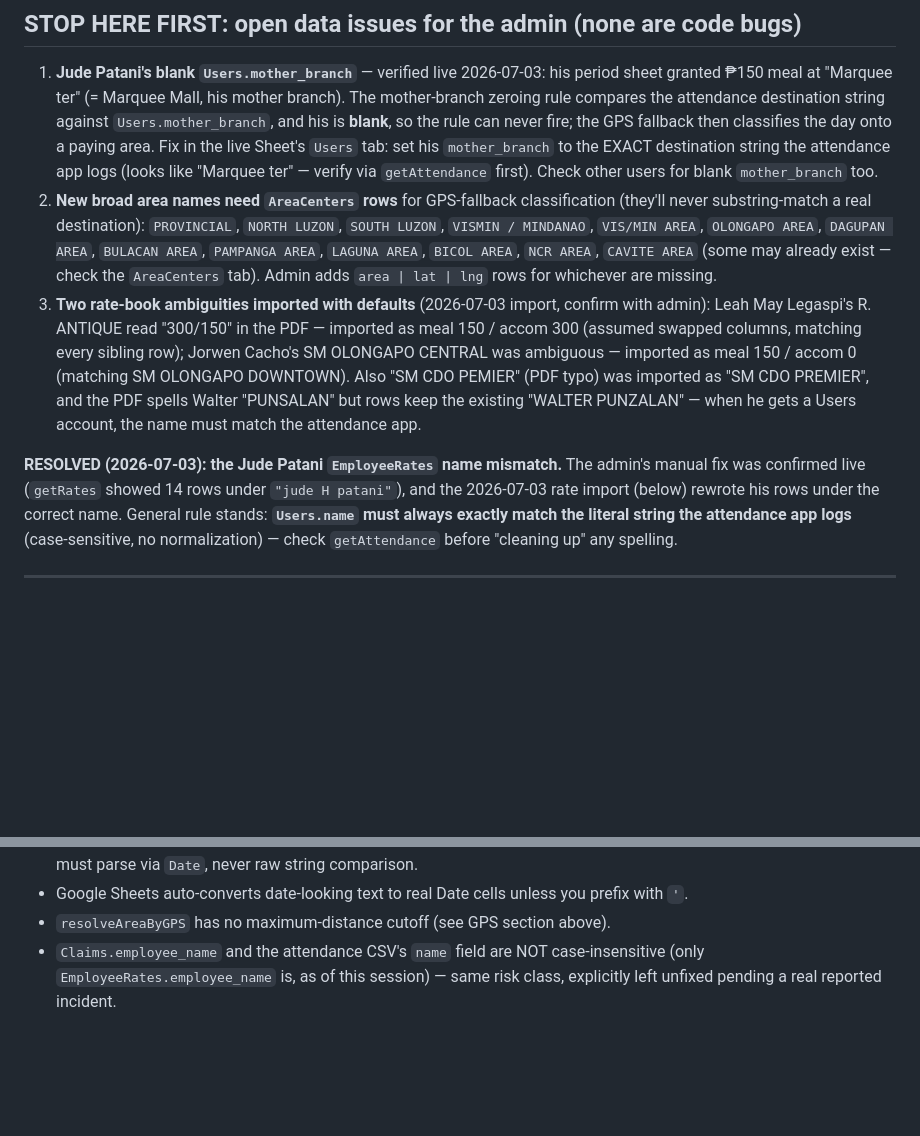
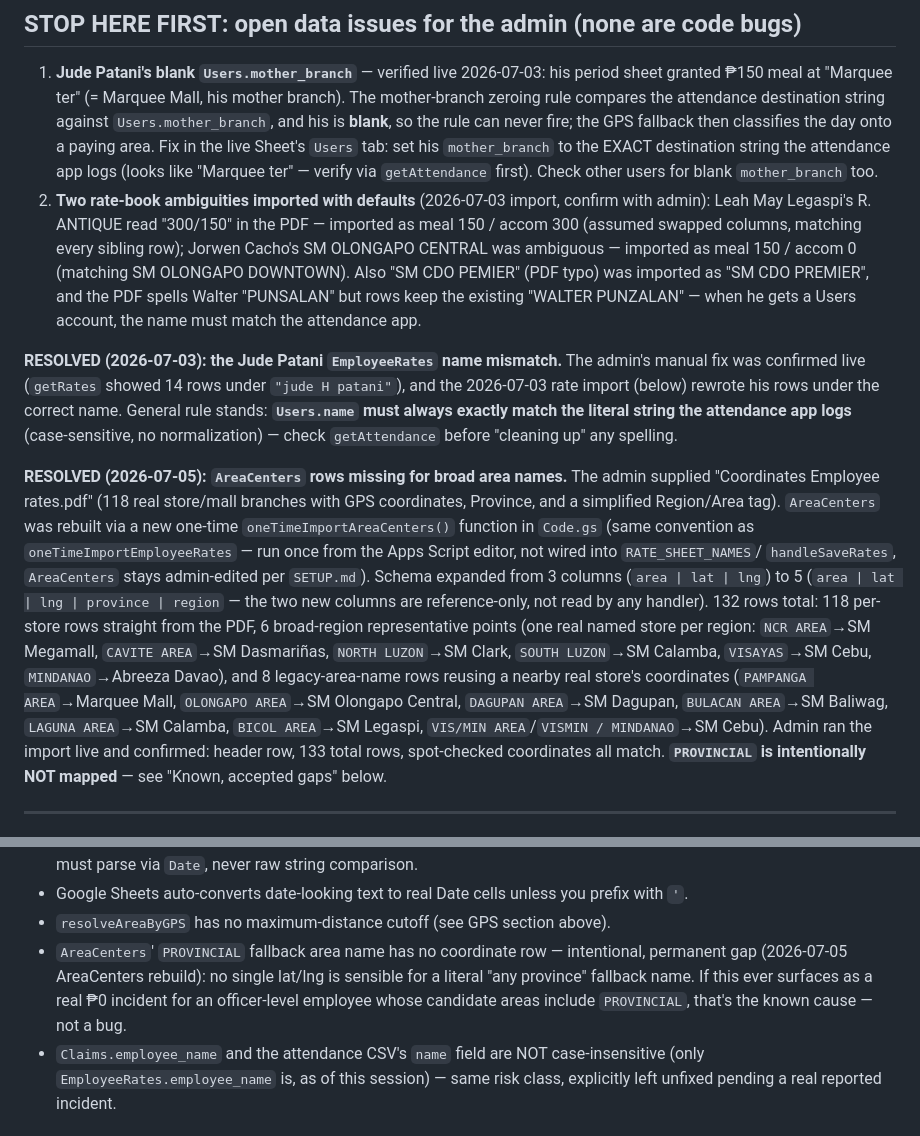
Before and after one commit to photolinepayroll/Timesheet-FieldDuty, a Markdown page: Resume.md, 2 parts joined by grey strips. Drawn GitHub-style; blank space fills up the shorter version.

Commit message:
docs: mark AreaCenters open issue resolved, live-verified by admin

```diff
--- a/Resume.md
+++ b/Resume.md
@@ -14,14 +14,7 @@
    to the EXACT destination string the attendance app logs (looks like
    "Marquee ter" — verify via `getAttendance` first). Check other users for
    blank `mother_branch` too.
-2. **New broad area names need `AreaCenters` rows** for GPS-fallback
-   classification (they'll never substring-match a real destination):
-   `PROVINCIAL`, `NORTH LUZON`, `SOUTH LUZON`, `VISMIN / MINDANAO`,
-   `VIS/MIN AREA`, `OLONGAPO AREA`, `DAGUPAN AREA`, `BULACAN AREA`,
-   `PAMPANGA AREA`, `LAGUNA AREA`, `BICOL AREA`, `NCR AREA`, `CAVITE AREA`
-   (some may already exist — check the `AreaCenters` tab). Admin adds
-   `area | lat | lng` rows for whichever are missing.
-3. **Two rate-book ambiguities imported with defaults** (2026-07-03 import,
+2. **Two rate-book ambiguities imported with defaults** (2026-07-03 import,
    confirm with admin): Leah May Legaspi's R. ANTIQUE read "300/150" in the
    PDF — imported as meal 150 / accom 300 (assumed swapped columns, matching
    every sibling row); Jorwen Cacho's SM OLONGAPO CENTRAL was ambiguous —
@@ -36,6 +29,27 @@ The admin's manual fix was confirmed live (`getRates` showed 14 rows under
 under the correct name. General rule stands: **`Users.name` must always
 exactly match the literal string the attendance app logs** (case-sensitive,
 no normalization) — check `getAttendance` before "cleaning up" any spelling.
+
+**RESOLVED (2026-07-05): `AreaCenters` rows missing for broad area names.**
+The admin supplied "Coordinates Employee rates.pdf" (118 real store/mall
+branches with GPS coordinates, Province, and a simplified Region/Area tag).
+`AreaCenters` was rebuilt via a new one-time `oneTimeImportAreaCenters()`
+function in `Code.gs` (same convention as `oneTimeImportEmployeeRates` —
+run once from the Apps Script editor, not wired into `RATE_SHEET_NAMES`/
+`handleSaveRates`, `AreaCenters` stays admin-edited per `SETUP.md`). Schema
+expanded from 3 columns (`area | lat | lng`) to 5 (`area | lat | lng |
+province | region` — the two new columns are reference-only, not read by
+any handler). 132 rows total: 118 per-store rows straight from the PDF, 6
+broad-region representative points (one real named store per region:
+`NCR AREA`→SM Megamall, `CAVITE AREA`→SM Dasmariñas, `NORTH LUZON`→SM
+Clark, `SOUTH LUZON`→SM Calamba, `VISAYAS`→SM Cebu, `MINDANAO`→Abreeza
+Davao), and 8 legacy-area-name rows reusing a nearby real store's
+coordinates (`PAMPANGA AREA`→Marquee Mall, `OLONGAPO AREA`→SM Olongapo
+Central, `DAGUPAN AREA`→SM Dagupan, `BULACAN AREA`→SM Baliwag, `LAGUNA
+AREA`→SM Calamba, `BICOL AREA`→SM Legaspi, `VIS/MIN AREA`/`VISMIN /
+MINDANAO`→SM Cebu). Admin ran the import live and confirmed: header row,
+133 total rows, spot-checked coordinates all match. **`PROVINCIAL` is
+intentionally NOT mapped** — see "Known, accepted gaps" below.
 
 ---
 
@@ -551,6 +565,11 @@ d150af2 feat: remove OT/UT/Offset computation, descope app to expense-only
 - Google Sheets auto-converts date-looking text to real Date cells unless
   you prefix with `'`.
 - `resolveAreaByGPS` has no maximum-distance cutoff (see GPS section above).
+- `AreaCenters`' `PROVINCIAL` fallback area name has no coordinate row —
+  intentional, permanent gap (2026-07-05 AreaCenters rebuild): no single
+  lat/lng is sensible for a literal "any province" fallback name. If this
+  ever surfaces as a real ₱0 incident for an officer-level employee whose
+  candidate areas include `PROVINCIAL`, that's the known cause — not a bug.
 - `Claims.employee_name` and the attendance CSV's `name` field are NOT
   case-insensitive (only `EmployeeRates.employee_name` is, as of this
   session) — same risk class, explicitly left unfixed pending a real
```
Also changed, not shown: CLAUDE.md (+4 -3 lines).
